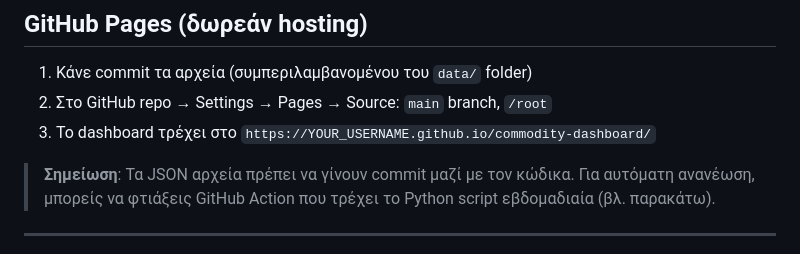
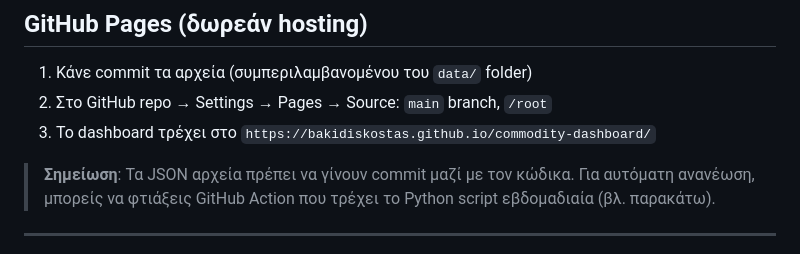
Before and after one commit to Bakidiskostas/commodity-dashboard, a Markdown page: README.md, the part around the change. Drawn GitHub-style.

Commit message:
Fix GitHub Pages URL in README
Updated the GitHub Pages link to reflect the correct username.

```diff
--- a/README.md
+++ b/README.md
@@ -80,7 +80,7 @@ python scripts/fetch_data.py
 
 1. Κάνε commit τα αρχεία (συμπεριλαμβανομένου του `data/` folder)
 2. Στο GitHub repo → Settings → Pages → Source: `main` branch, `/root`
-3. Το dashboard τρέχει στο `https://YOUR_USERNAME.github.io/commodity-dashboard/`
+3. Το dashboard τρέχει στο `https://bakidiskostas.github.io/commodity-dashboard/`
 
 > **Σημείωση**: Τα JSON αρχεία πρέπει να γίνουν commit μαζί με τον κώδικα.
 > Για αυτόματη ανανέωση, μπορείς να φτιάξεις GitHub Action που τρέχει
```
